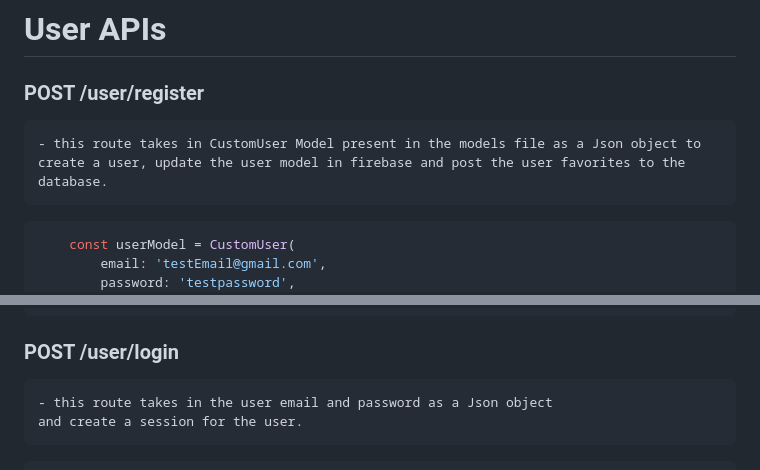
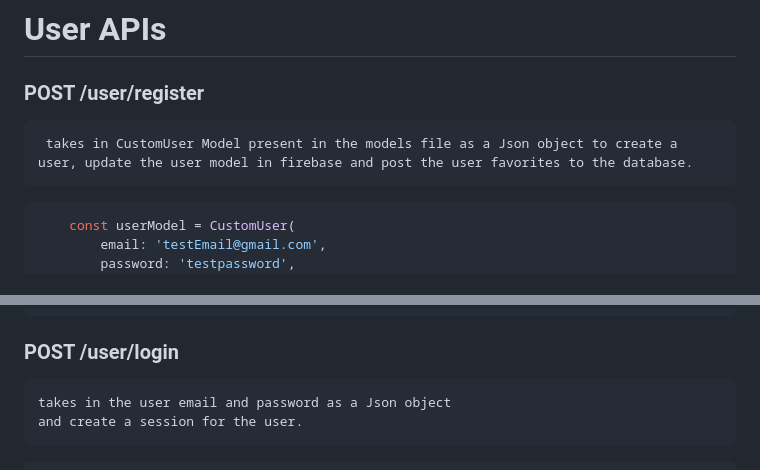
Before and after one commit to Felixdiamond/E-Readify, a Markdown page: README.md, 2 parts joined by grey strips. Rendered like a GitHub page.

```diff
--- a/README.md
+++ b/README.md
@@ -28,9 +28,7 @@ The E-Readify backend provides APIs for books management and user management whi
 
 
  ### POST  /user/register
-
-
-    - this route takes in CustomUser Model present in the models file as a Json object to create a user, update the user model in firebase and post the user favorites to the database.
+     takes in CustomUser Model present in the models file as a Json object to create a user, update the user model in firebase and post the user favorites to the database.
 
 
 
@@ -56,7 +54,7 @@ The E-Readify backend provides APIs for books management and user management whi
 
 
  ### POST  /user/login
-    - this route takes in the user email and password as a Json object
+    takes in the user email and password as a Json object
     and create a session for the user.
 
 
```
Also changed, not shown: other parts of README.md (+3 -3 lines).
